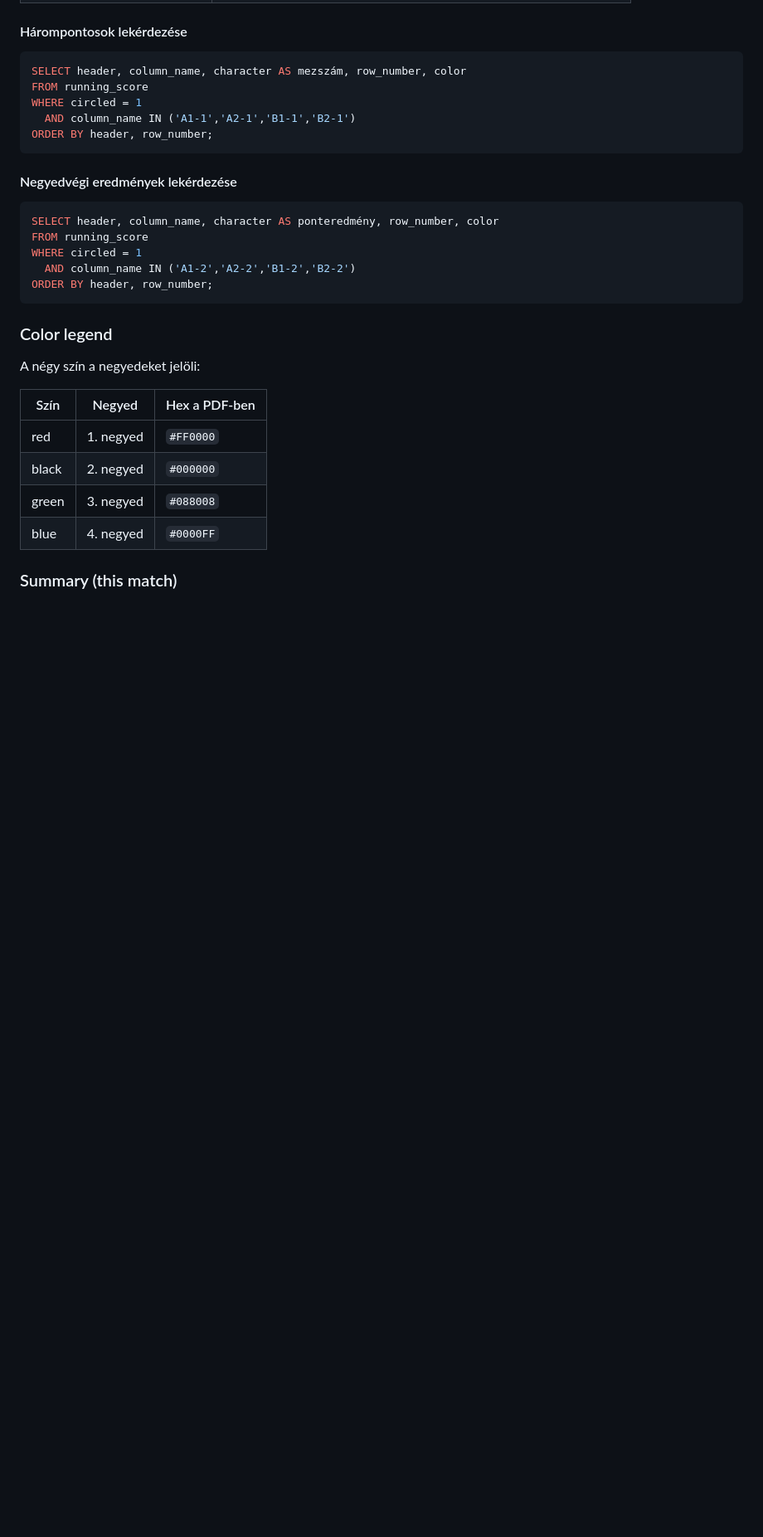
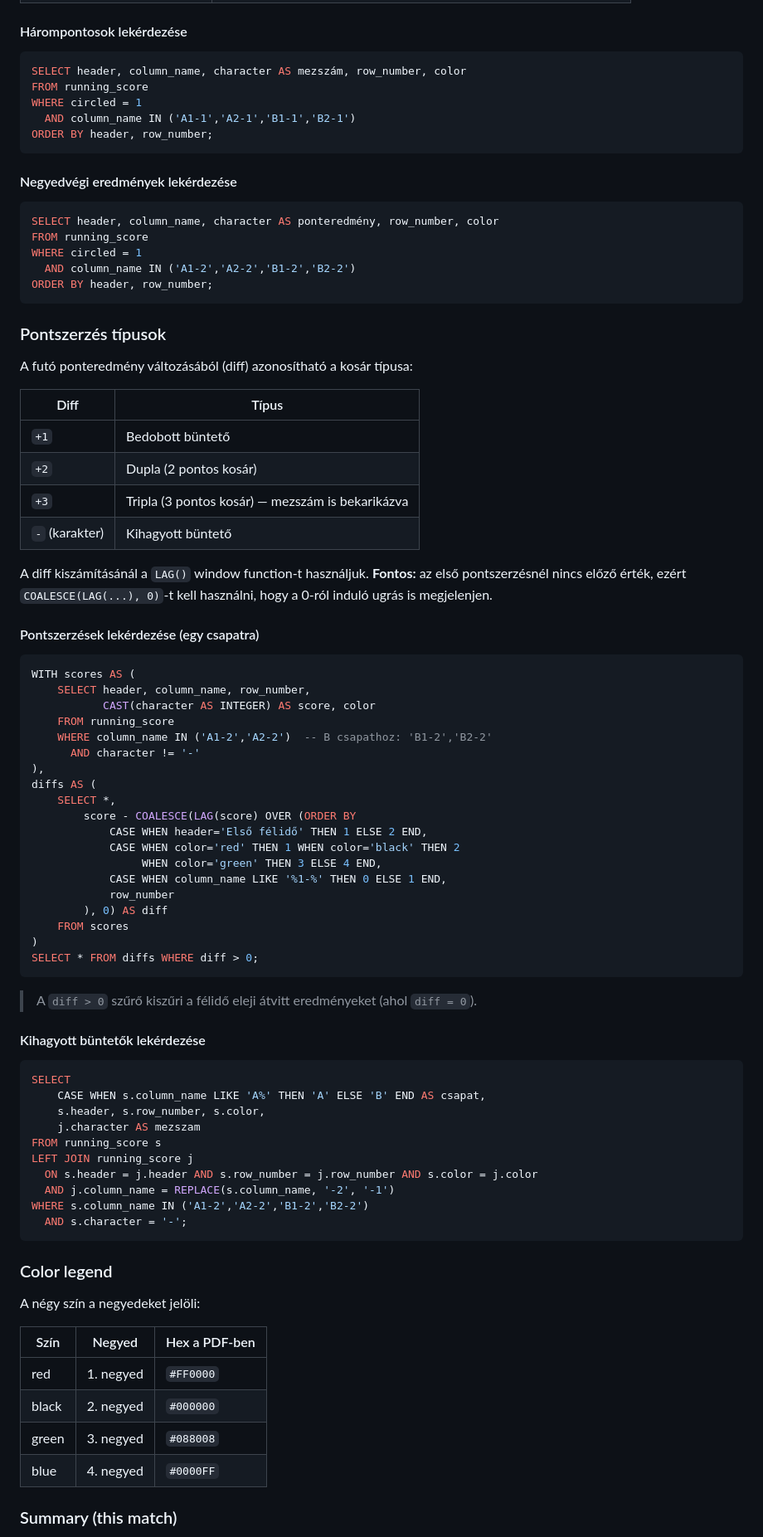
Before and after one commit to pozsikdani/mkosz-scoresheet, a Markdown page: README.md, the part around the change. Shown at 83% size. GitHub-like rendering; blank space fills up the shorter version.

Commit message:
docs: pontszerzés típusok szekció és COALESCE(LAG, 0) javítás
Új "Pontszerzés típusok" szekció a README-ben: büntető/dupla/tripla
azonosítása a futó eredmény diff-jéből. A LAG() window function
COALESCE(..., 0)-val kezelendő, különben a meccs legelső pontszerzése
(0→N) elvész. Kihagyott büntetők lekérdezési mintája is dokumentálva.

Co-Authored-By: Claude Opus 4.6 <noreply@anthropic.com>

````diff
--- a/README.md
+++ b/README.md
@@ -97,6 +97,60 @@ WHERE circled = 1
 ORDER BY header, row_number;
 ```
 
+### Pontszerzés típusok
+
+A futó ponteredmény változásából (diff) azonosítható a kosár típusa:
+
+| Diff | Típus |
+|---|---|
+| `+1` | Bedobott büntető |
+| `+2` | Dupla (2 pontos kosár) |
+| `+3` | Tripla (3 pontos kosár) — mezszám is bekarikázva |
+| `-` (karakter) | Kihagyott büntető |
+
+A diff kiszámításánál a `LAG()` window function-t használjuk. **Fontos:** az első pontszerzésnél nincs előző érték, ezért `COALESCE(LAG(...), 0)`-t kell használni, hogy a 0-ról induló ugrás is megjelenjen.
+
+#### Pontszerzések lekérdezése (egy csapatra)
+
+```sql
+WITH scores AS (
+    SELECT header, column_name, row_number,
+           CAST(character AS INTEGER) AS score, color
+    FROM running_score
+    WHERE column_name IN ('A1-2','A2-2')  -- B csapathoz: 'B1-2','B2-2'
+      AND character != '-'
+),
+diffs AS (
+    SELECT *,
+        score - COALESCE(LAG(score) OVER (ORDER BY
+            CASE WHEN header='Első félidő' THEN 1 ELSE 2 END,
+            CASE WHEN color='red' THEN 1 WHEN color='black' THEN 2
+                 WHEN color='green' THEN 3 ELSE 4 END,
+            CASE WHEN column_name LIKE '%1-%' THEN 0 ELSE 1 END,
+            row_number
+        ), 0) AS diff
+    FROM scores
+)
+SELECT * FROM diffs WHERE diff > 0;
+```
+
+> A `diff > 0` szűrő kiszűri a félidő eleji átvitt eredményeket (ahol `diff = 0`).
+
+#### Kihagyott büntetők lekérdezése
+
+```sql
+SELECT
+    CASE WHEN s.column_name LIKE 'A%' THEN 'A' ELSE 'B' END AS csapat,
+    s.header, s.row_number, s.color,
+    j.character AS mezszam
+FROM running_score s
+LEFT JOIN running_score j
+  ON s.header = j.header AND s.row_number = j.row_number AND s.color = j.color
+  AND j.column_name = REPLACE(s.column_name, '-2', '-1')
+WHERE s.column_name IN ('A1-2','A2-2','B1-2','B2-2')
+  AND s.character = '-';
+```
+
 ### Color legend
 
 A négy szín a negyedeket jelöli:
````
